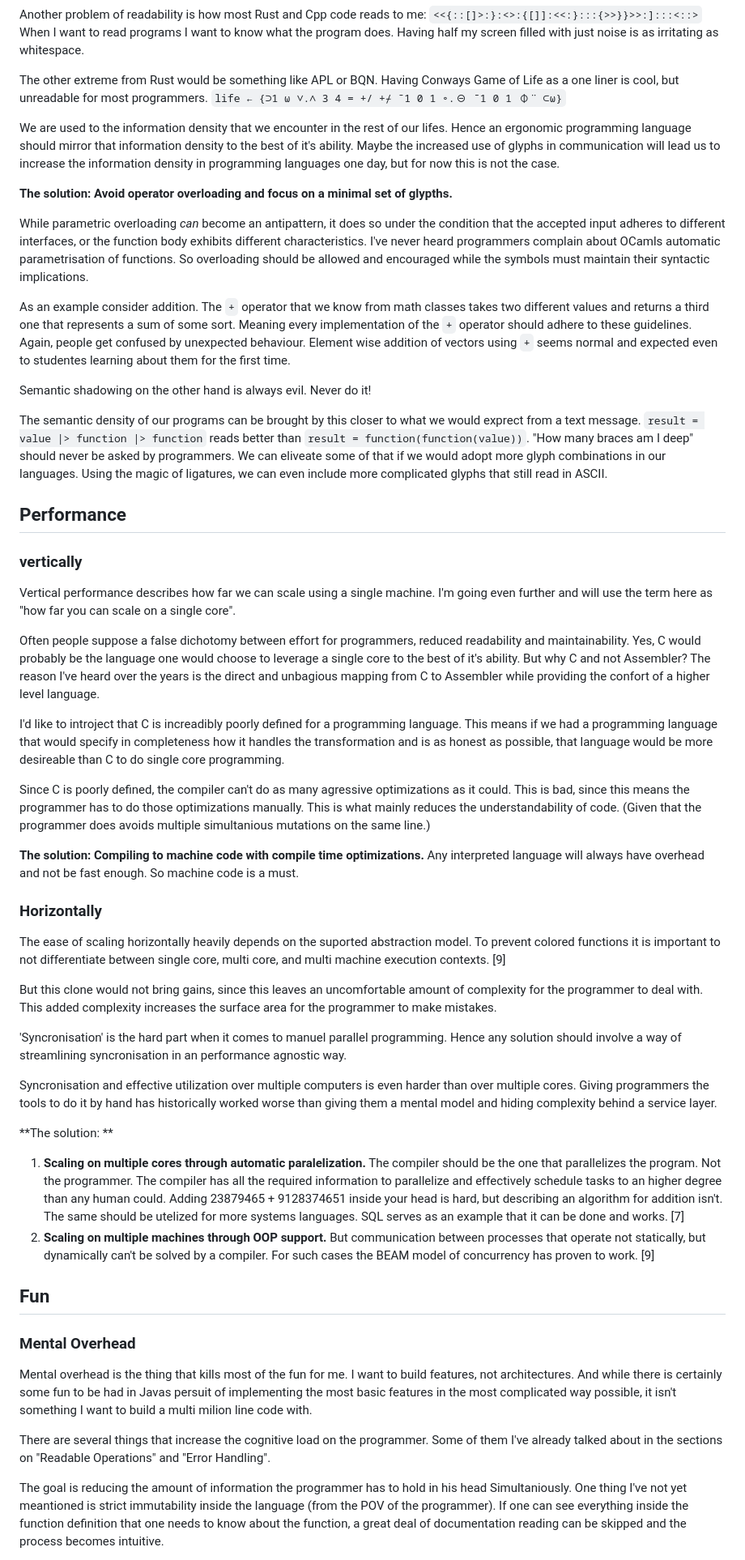
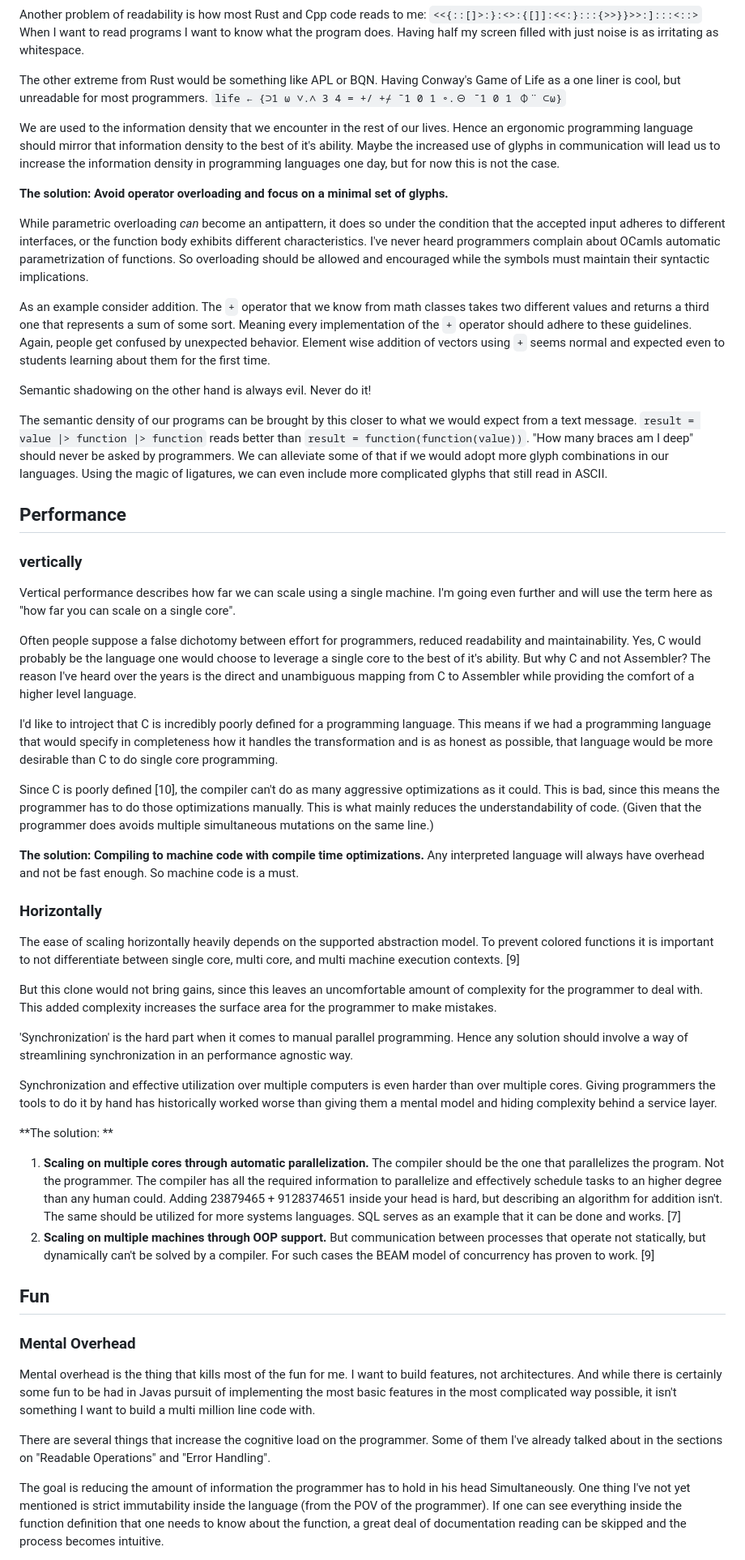
Before and after one commit to RaphaelEDiener/presentations, a Markdown page: on_language_design.md, the part around the change printed below. Shown: that part at 81% size. Drawn GitHub-style.

```diff
--- a/on_language_design.md
+++ b/on_language_design.md
@@ -340,41 +340,41 @@ When I want to read programs I want to know what the program does.
 Having half my screen filled with just noise is as irritating as whitespace.
 
 The other extreme from Rust would be something like APL or BQN.
-Having Conways Game of Life as a one liner is cool,
+Having Conway's Game of Life as a one liner is cool,
 but unreadable for most programmers.
 `life ← {⊃1 ⍵ ∨.∧ 3 4 = +/ +⌿ ¯1 0 1 ∘.⊖ ¯1 0 1 ⌽¨ ⊂⍵}`
 
-We are used to the information density that we encounter in the rest of our lifes.
+We are used to the information density that we encounter in the rest of our lives.
 Hence an ergonomic programming language should mirror that information density
 to the best of it's ability.
 Maybe the increased use of glyphs in communication
 will lead us to increase the information density in programming languages one day,
 but for now this is not the case.
 
-**The solution: Avoid operator overloading and focus on a minimal set of glypths.**
+**The solution: Avoid operator overloading and focus on a minimal set of glyphs.**
 
 While parametric overloading *can* become an antipattern,
 it does so under the condition that the accepted input adheres to different interfaces,
 or the function body exhibits different characteristics.
-I've never heard programmers complain about OCamls automatic parametrisation of functions.
+I've never heard programmers complain about OCamls automatic parametrization of functions.
 So overloading should be allowed and encouraged while the symbols must maintain their syntactic implications.
 
 As an example consider addition.
 The `+` operator that we know from math classes takes two different values and returns a third one
 that represents a sum of some sort.
 Meaning every implementation of the `+` operator should adhere to these guidelines.
-Again, people get confused by unexpected behaviour.
+Again, people get confused by unexpected behavior.
 Element wise addition of vectors using `+` seems normal
-and expected even to studentes learning about them for the first time.
+and expected even to students learning about them for the first time.
 
 Semantic shadowing on the other hand is always evil.
 Never do it!
 
 The semantic density of our programs can be brought by this
-closer to what we would exprect from a text message.
+closer to what we would expect from a text message.
 `result = value |> function |> function` reads better than `result = function(function(value))`.
 "How many braces am I deep" should never be asked by programmers.
-We can eliveate some of that if we would adopt more glyph combinations in our languages.
+We can alleviate some of that if we would adopt more glyph combinations in our languages.
 Using the magic of ligatures, we can even include more complicated glyphs
 that still read in ASCII.
 
@@ -390,18 +390,18 @@ reduced readability and maintainability.
 Yes, C would probably be the language one would choose
 to leverage a single core to the best of it's ability.
 But why C and not Assembler?
-The reason I've heard over the years is the direct and unbagious mapping from C
-to Assembler while providing the confort of a higher level language.
+The reason I've heard over the years is the direct and unambiguous mapping from C
+to Assembler while providing the comfort of a higher level language.
 
-I'd like to introject that C is increadibly poorly defined for a programming language.
+I'd like to introject that C is incredibly poorly defined for a programming language.
 This means if we had a programming language that would specify in completeness
 how it handles the transformation and is as honest as possible,
-that language would be more desireable than C to do single core programming.
+that language would be more desirable than C to do single core programming.
 
-Since C is poorly defined, the compiler can't do as many agressive optimizations as it could.
+Since C is poorly defined [10], the compiler can't do as many aggressive optimizations as it could.
 This is bad, since this means the programmer has to do those optimizations manually.
 This is what mainly reduces the understandability of code.
-(Given that the programmer does avoids multiple simultanious mutations on the same line.)
+(Given that the programmer does avoids multiple simultaneous mutations on the same line.)
 
 **The solution: Compiling to machine code with compile time optimizations.**
 Any interpreted language will always have overhead and not be fast enough.
@@ -410,7 +410,7 @@ So machine code is a must.
 
 ### Horizontally
 
-The ease of scaling horizontally heavily depends on the suported abstraction model.
+The ease of scaling horizontally heavily depends on the supported abstraction model.
 To prevent colored functions it is important to not differentiate between single core,
 multi core, and multi machine execution contexts. [9]
 
@@ -419,22 +419,22 @@ since this leaves an uncomfortable amount of complexity
 for the programmer to deal with.
 This added complexity increases the surface area for the programmer to make mistakes.
 
-'Syncronisation' is the hard part when it comes to manuel parallel programming.
-Hence any solution should involve a way of streamlining syncronisation
+'Synchronization' is the hard part when it comes to manual parallel programming.
+Hence any solution should involve a way of streamlining synchronization
 in an performance agnostic way.
 
-Syncronisation and effective utilization over multiple computers is even harder than over multiple cores.
+Synchronization and effective utilization over multiple computers is even harder than over multiple cores.
 Giving programmers the tools to do it by hand has historically worked worse
 than giving them a mental model and hiding complexity behind a service layer.
 
 **The solution: **
-1. **Scaling on multiple cores through automatic paralelization.**
+1. **Scaling on multiple cores through automatic parallelization.**
     The compiler should be the one that parallelizes the program. Not the programmer.
     The compiler has all the required information to parallelize and effectively schedule tasks
     to an higher degree than any human could.
     Adding 23879465 + 9128374651 inside your head is hard,
     but describing an algorithm for addition isn't.
-    The same should be utelized for more systems languages.
+    The same should be utilized for more systems languages.
     SQL serves as an example that it can be done and works. [7]
 2. **Scaling on multiple machines through OOP support.**
     But communication between processes that operate not statically,
@@ -447,15 +447,15 @@ than giving them a mental model and hiding complexity behind a service layer.
 
 Mental overhead is the thing that kills most of the fun for me.
 I want to build features, not architectures.
-And while there is certainly some fun to be had in Javas persuit of implementing
+And while there is certainly some fun to be had in Javas pursuit of implementing
 the most basic features in the most complicated way possible,
-it isn't something I want to build a multi milion line code with.
+it isn't something I want to build a multi million line code with.
 
 There are several things that increase the cognitive load on the programmer.
 Some of them I've already talked about in the sections on "Readable Operations" and "Error Handling".
 
-The goal is reducing the amount of information the programmer has to hold in his head Simultaniously.
-One thing I've not yet meantioned is strict immutability inside the language (from the POV of the programmer).
+The goal is reducing the amount of information the programmer has to hold in his head Simultaneously.
+One thing I've not yet mentioned is strict immutability inside the language (from the POV of the programmer).
 If one can see everything inside the function definition that one needs to know about the function,
 a great deal of documentation reading can be skipped and the process becomes intuitive.
 
```
Also changed, not shown: other parts of on_language_design.md (+49 -47 lines), dependency_hell.png (added), jetbrains.png (added), lsp.png (added), overnesting.png (added), 2 other files.
